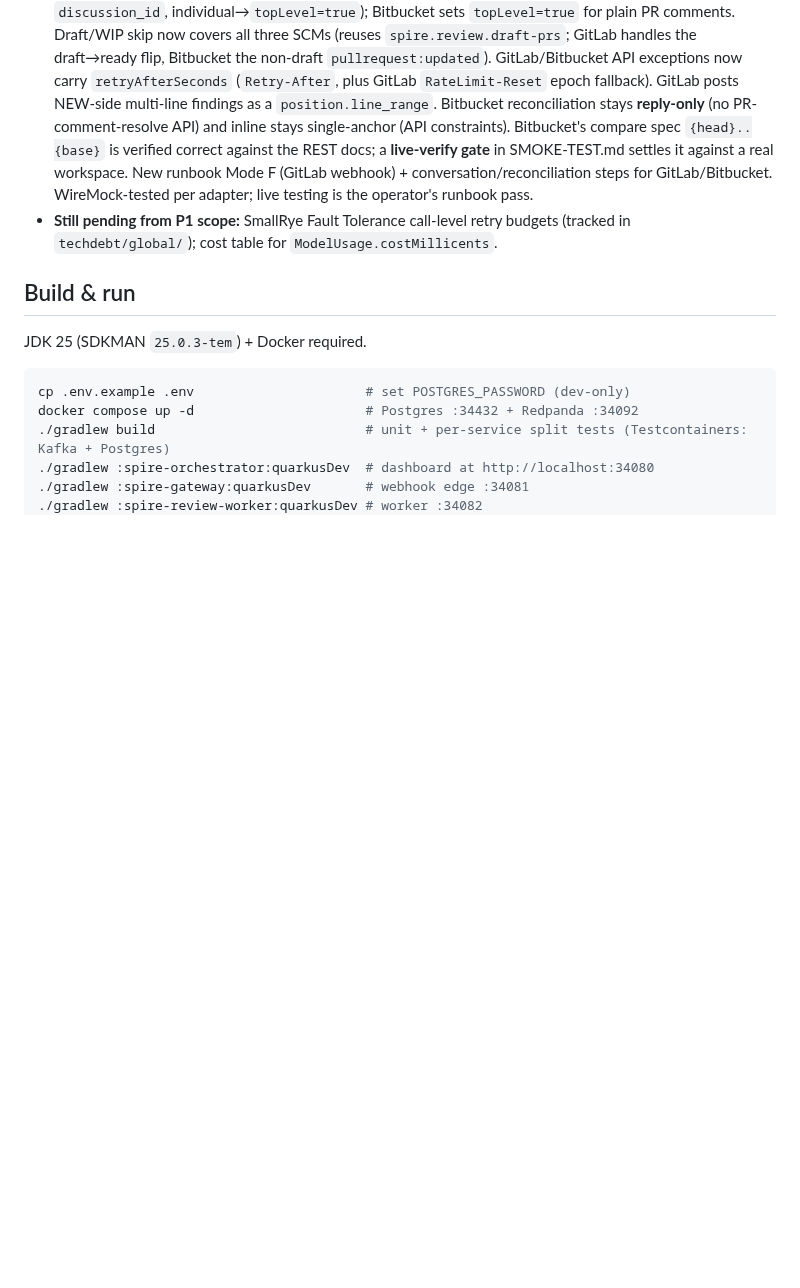
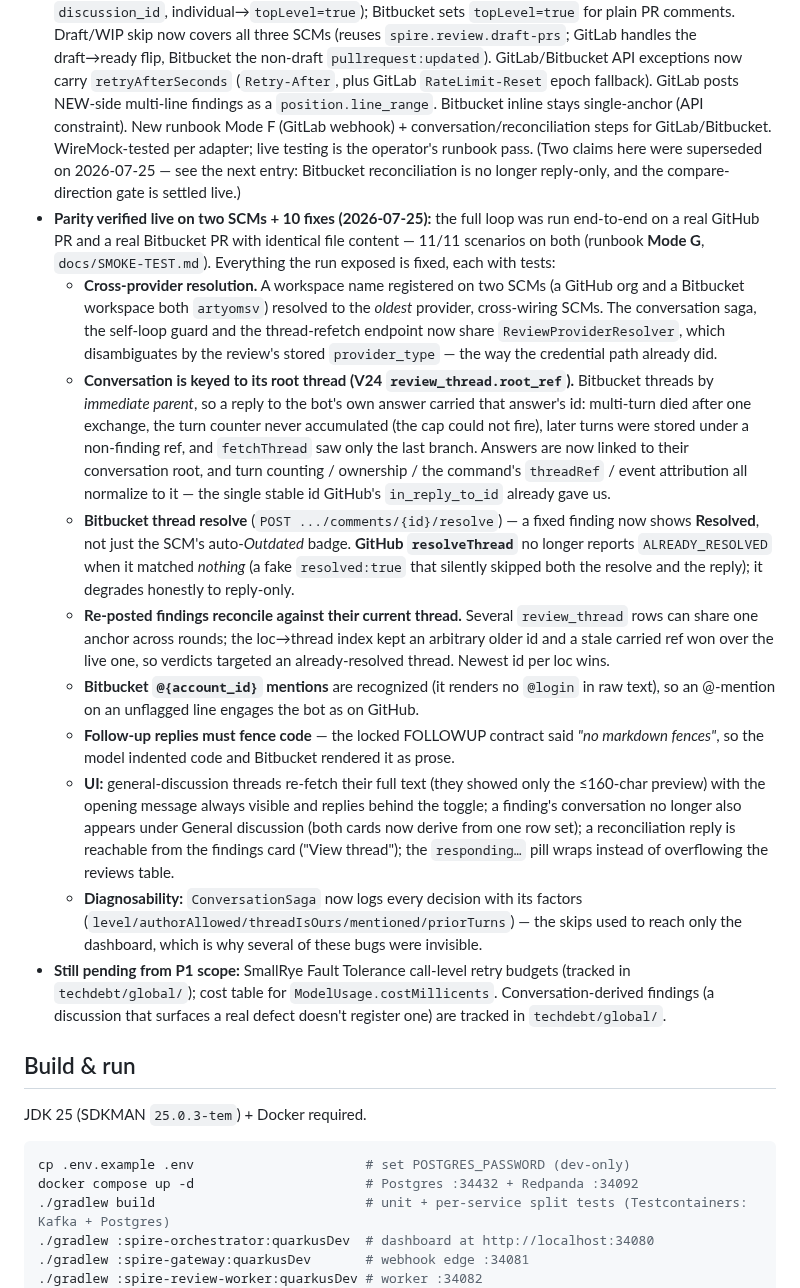
Before and after one commit to artyomsv/code-spire, a Markdown page: CLAUDE.md, the part around the change. Drawn GitHub-style; blank space fills up the shorter version.

Commit message:
Record the two-SCM parity pass and its fixes in status and roadmap
Item 13's remaining work is now the GitLab live pass only; the Bitbucket half is done, with the ten defects the run exposed itemized in CLAUDE.md.

```diff
--- a/CLAUDE.md
+++ b/CLAUDE.md
@@ -137,14 +137,47 @@ The design is fully specified in `docs/` — **treat those files as the source o
   `spire.review.draft-prs`; GitLab handles the draft→ready flip, Bitbucket the non-draft
   `pullrequest:updated`). GitLab/Bitbucket API exceptions now carry `retryAfterSeconds`
   (`Retry-After`, plus GitLab `RateLimit-Reset` epoch fallback). GitLab posts NEW-side multi-line
-  findings as a `position.line_range`. Bitbucket reconciliation stays **reply-only** (no
-  PR-comment-resolve API) and inline stays single-anchor (API constraints). Bitbucket's compare
-  spec `{head}..{base}` is verified correct against the REST docs; a **live-verify gate** in
-  SMOKE-TEST.md settles it against a real workspace. New runbook Mode F (GitLab webhook) +
-  conversation/reconciliation steps for GitLab/Bitbucket. WireMock-tested per adapter; live testing
-  is the operator's runbook pass.
+  findings as a `position.line_range`. Bitbucket inline stays single-anchor (API constraint). New
+  runbook Mode F (GitLab webhook) + conversation/reconciliation steps for GitLab/Bitbucket.
+  WireMock-tested per adapter; live testing is the operator's runbook pass. (Two claims here were
+  superseded on 2026-07-25 — see the next entry: Bitbucket reconciliation is no longer reply-only,
+  and the compare-direction gate is settled live.)
+- **Parity verified live on two SCMs + 10 fixes (2026-07-25):** the full loop was run end-to-end on a
+  real GitHub PR and a real Bitbucket PR with identical file content — 11/11 scenarios on both
+  (runbook **Mode G**, `docs/SMOKE-TEST.md`). Everything the run exposed is fixed, each with tests:
+  - **Cross-provider resolution.** A workspace name registered on two SCMs (a GitHub org and a
+    Bitbucket workspace both `artyomsv`) resolved to the *oldest* provider, cross-wiring SCMs. The
+    conversation saga, the self-loop guard and the thread-refetch endpoint now share
+    `ReviewProviderResolver`, which disambiguates by the review's stored `provider_type` — the way the
+    credential path already did.
+  - **Conversation is keyed to its root thread (V24 `review_thread.root_ref`).** Bitbucket threads by
+    *immediate parent*, so a reply to the bot's own answer carried that answer's id: multi-turn died
+    after one exchange, the turn counter never accumulated (the cap could not fire), later turns were
+    stored under a non-finding ref, and `fetchThread` saw only the last branch. Answers are now linked
+    to their conversation root, and turn counting / ownership / the command's `threadRef` / event
+    attribution all normalize to it — the single stable id GitHub's `in_reply_to_id` already gave us.
+  - **Bitbucket thread resolve** (`POST .../comments/{id}/resolve`) — a fixed finding now shows
+    **Resolved**, not just the SCM's auto-*Outdated* badge. **GitHub `resolveThread`** no longer
+    reports `ALREADY_RESOLVED` when it matched *nothing* (a fake `resolved:true` that silently skipped
+    both the resolve and the reply); it degrades honestly to reply-only.
+  - **Re-posted findings reconcile against their current thread.** Several `review_thread` rows can
+    share one anchor across rounds; the loc→thread index kept an arbitrary older id and a stale carried
+    ref won over the live one, so verdicts targeted an already-resolved thread. Newest id per loc wins.
+  - **Bitbucket `@{account_id}` mentions** are recognized (it renders no `@login` in raw text), so an
+    @-mention on an unflagged line engages the bot as on GitHub.
+  - **Follow-up replies must fence code** — the locked FOLLOWUP contract said *"no markdown fences"*,
+    so the model indented code and Bitbucket rendered it as prose.
+  - **UI:** general-discussion threads re-fetch their full text (they showed only the ≤160-char
+    preview) with the opening message always visible and replies behind the toggle; a finding's
+    conversation no longer also appears under General discussion (both cards now derive from one row
+    set); a reconciliation reply is reachable from the findings card ("View thread"); the
+    `responding…` pill wraps instead of overflowing the reviews table.
+  - **Diagnosability:** `ConversationSaga` now logs every decision with its factors
+    (`level/authorAllowed/threadIsOurs/mentioned/priorTurns`) — the skips used to reach only the
+    dashboard, which is why several of these bugs were invisible.
 - **Still pending from P1 scope:** SmallRye Fault Tolerance call-level retry budgets (tracked
-  in `techdebt/global/`); cost table for `ModelUsage.costMillicents`.
+  in `techdebt/global/`); cost table for `ModelUsage.costMillicents`. Conversation-derived findings
+  (a discussion that surfaces a real defect doesn't register one) are tracked in `techdebt/global/`.
 
 ## Build & run
 
```
Also changed, not shown: docs/ROADMAP.md (+17 -9 lines).
